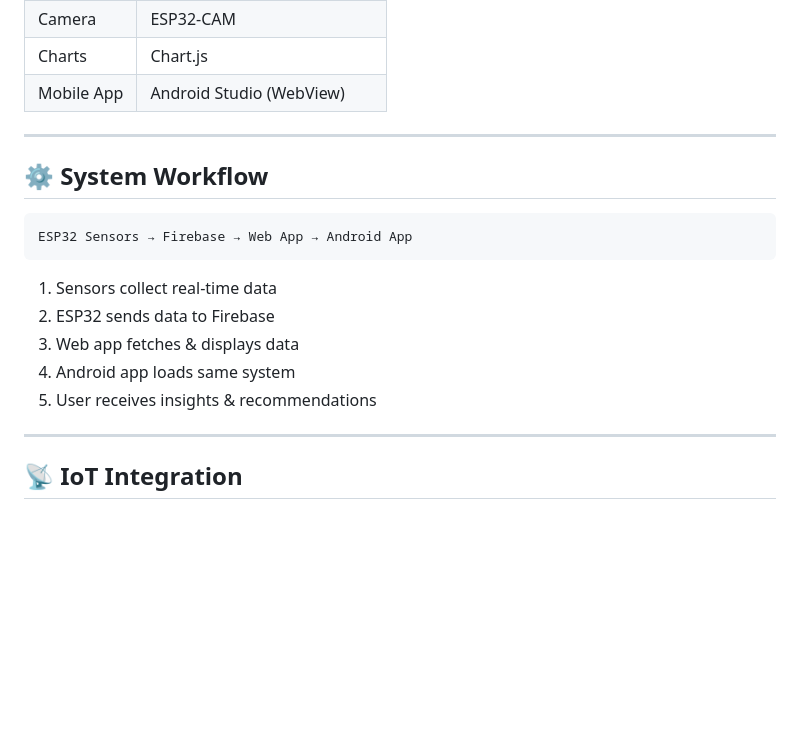
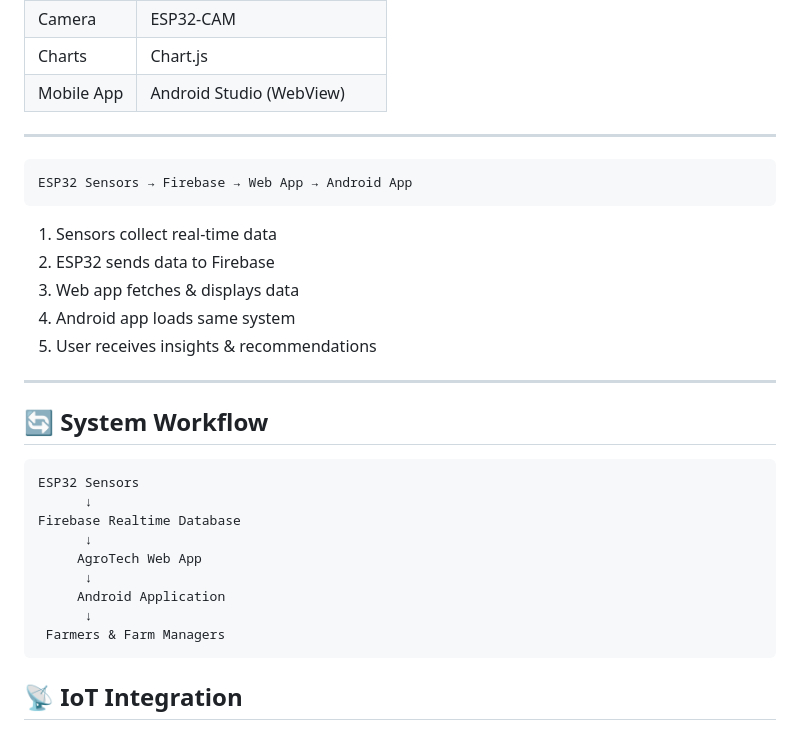
Before and after one commit to Ratnadip143/Agrotech-v1, a Markdown page: README.md, the part around one of its changes. Drawn GitHub-style; blank space fills up the shorter version.

Commit message:
chore: resolve merge conflict in README.md

````diff
--- a/README.md
+++ b/README.md
@@ -206,8 +206,6 @@ app-release.apk
 
 ---
 
-## ⚙️ System Workflow
-
 ```
 ESP32 Sensors → Firebase → Web App → Android App
 ```
@@ -218,6 +216,19 @@ ESP32 Sensors → Firebase → Web App → Android App
 4. Android app loads same system
 5. User receives insights & recommendations
 ---
+## 🔄 System Workflow
+
+```text
+ESP32 Sensors
+      ↓
+Firebase Realtime Database
+      ↓
+     AgroTech Web App
+      ↓
+     Android Application
+      ↓
+ Farmers & Farm Managers
+```
 
 
 ## 📡 IoT Integration
````
Also changed, not shown: other parts of README.md (+1 -0 lines).
